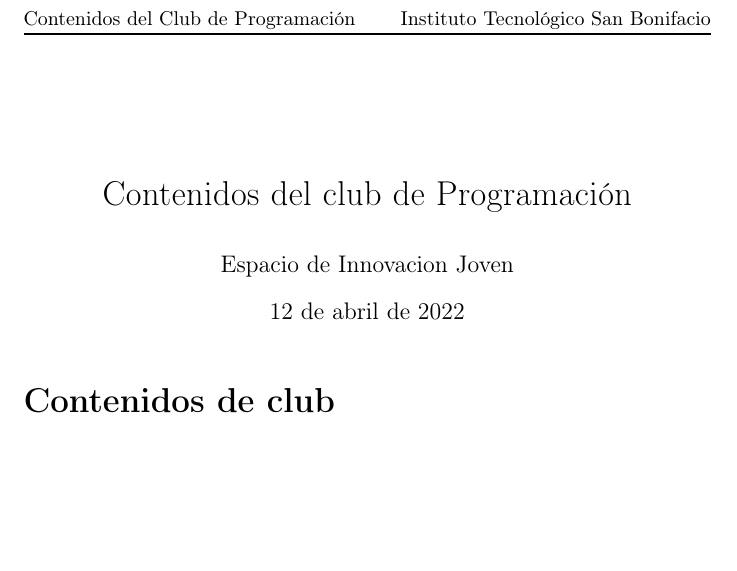
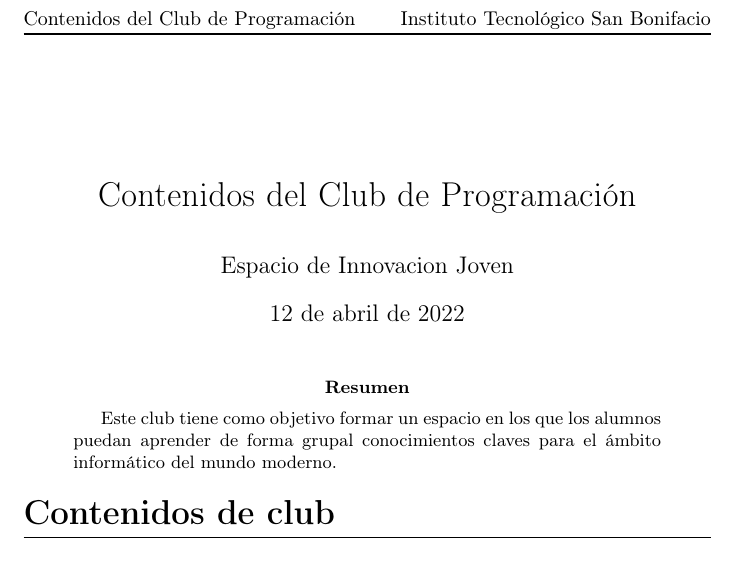
Before and after one commit to KrappRamiro/club-programacion-eij, a LaTeX paper (contenidos/contenidos.tex): part of page 1 of 2, cut so that both start at the same text, the shorter picture padded with empty space. Compiled offline with pdfLaTeX.

Commit message:
actualizados documentos

```diff
--- a/contenidos/contenidos.tex
+++ b/contenidos/contenidos.tex
@@ -78,12 +78,18 @@
 	\rfoot{}
 % ----------------- FIN DE CONFIGURACION ------------- %
 
-\title{Contenidos del club de Programación}
+\title{Contenidos del Club de Programación}
 \date{\today}
 \author{Espacio de Innovacion Joven}
 \begin{document}
 \maketitle
 \thispagestyle{fancy}
+
+\begin{abstract}
+	Este club tiene como objetivo formar un espacio en los que los alumnos
+	puedan aprender de forma grupal conocimientos claves para el ámbito informático
+	del mundo moderno.
+\end{abstract}
 
 \section{Contenidos de club}
 
```
Also changed, not shown: requisitos/requisitos.tex (+2 -1 lines), contenidos/contenidos.pdf, requisitos/requisitos.pdf.
